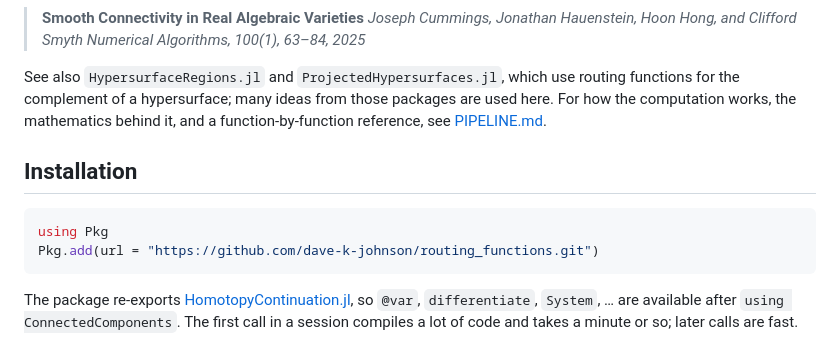
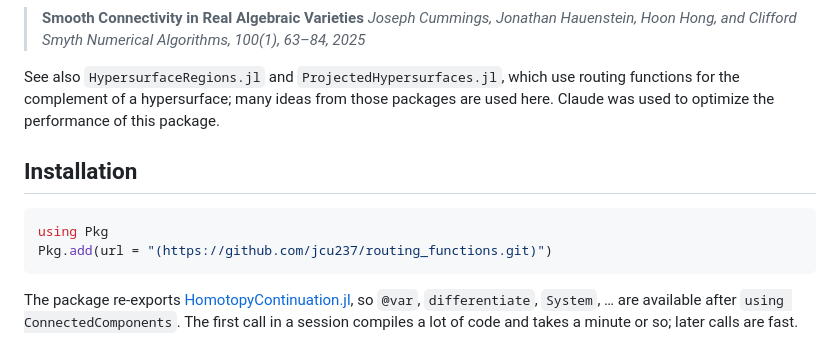
Before and after one commit to jcu237/routing_functions, a Markdown page: README.md, the part around the change. GitHub-like rendering.

````diff
--- a/README.md
+++ b/README.md
@@ -16,14 +16,13 @@ It implements the algorithm of
 
 See also `HypersurfaceRegions.jl` and `ProjectedHypersurfaces.jl`, which use routing
 functions for the complement of a hypersurface; many ideas from those packages are used
-here. For how the computation works, the mathematics behind it, and a function-by-function
-reference, see [PIPELINE.md](PIPELINE.md).
+here. Claude was used to optimize the performance of this package.
 
 ## Installation
 
 ```julia
 using Pkg
-Pkg.add(url = "https://github.com/dave-k-johnson/routing_functions.git")
+Pkg.add(url = "(https://github.com/jcu237/routing_functions.git)")
 ```
 
 The package re-exports [HomotopyContinuation.jl](https://www.juliahomotopycontinuation.org),
````
